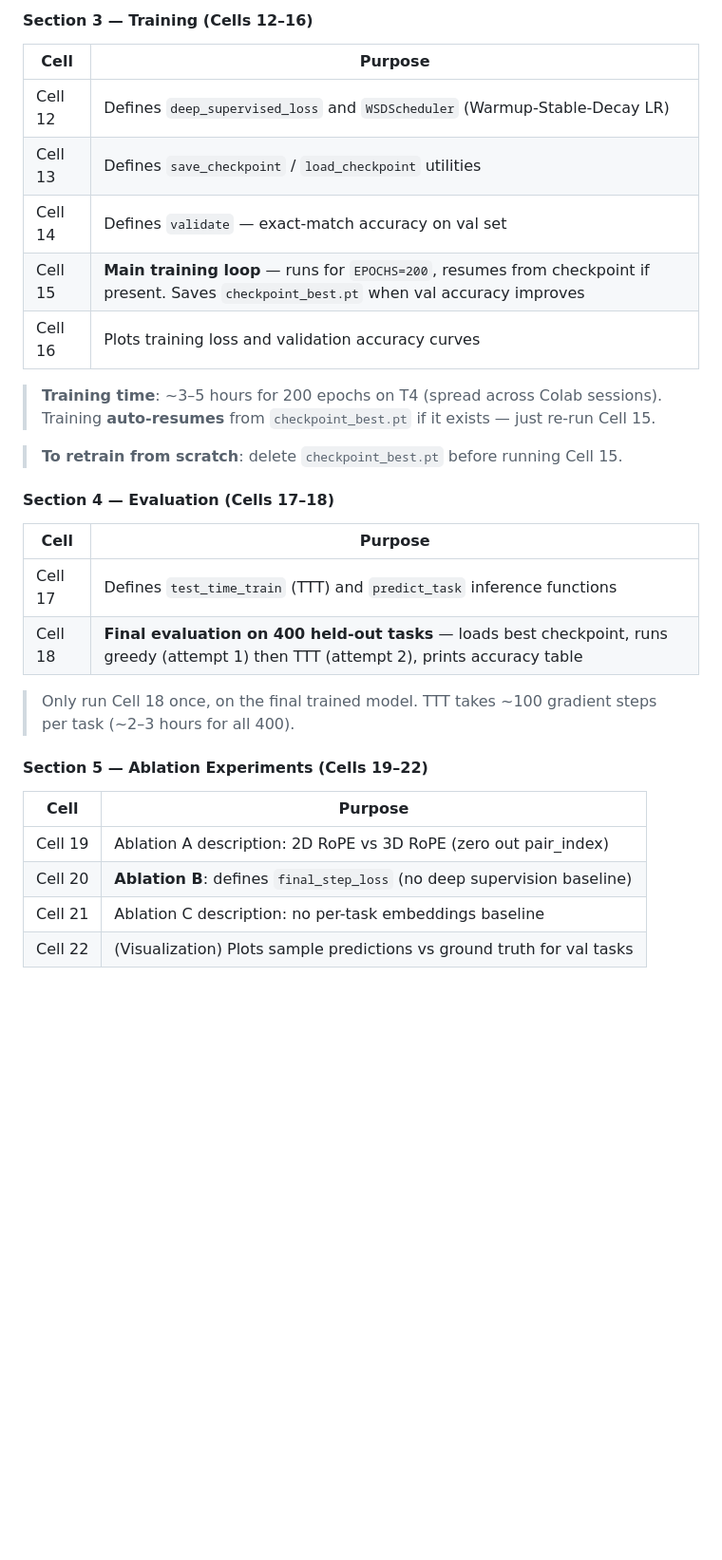
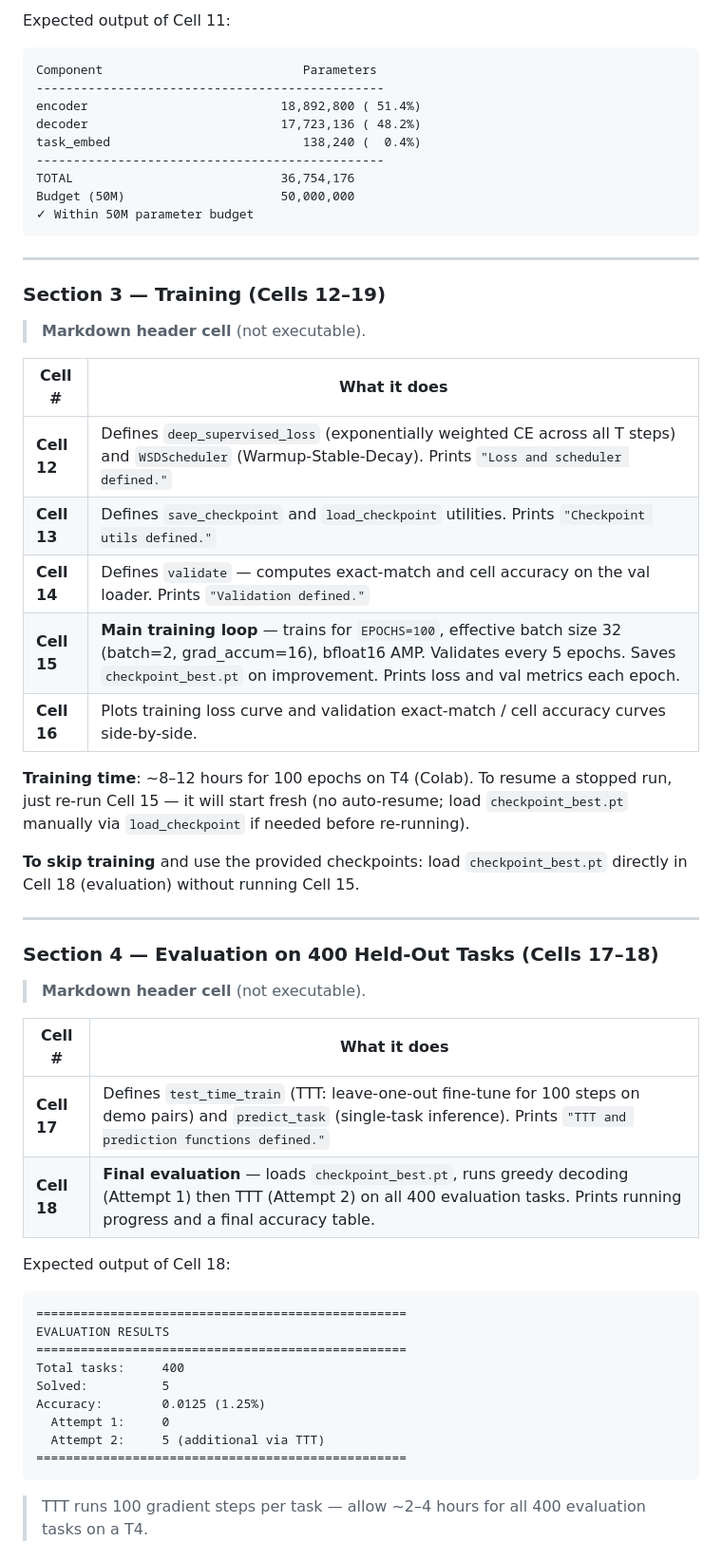
Before and after one commit to code-Harsh247/ARC-AGI-Design-Challenge, a Markdown page: README.md, the part around one of its changes. Shown at 95% size. GitHub-like rendering; blank space fills up the shorter version.

````diff
--- a/README.md
+++ b/README.md
@@ -65,30 +112,58 @@ The notebook is divided into 5 sections. Run all cells **top to bottom** in a fr
 
-#### Section 3 — Training (Cells 12–16)
-| Cell | Purpose |
+Expected output of Cell 11:
+```
+Component                           Parameters
+-----------------------------------------------
+encoder                          18,892,800 ( 51.4%)
+decoder                          17,723,136 ( 48.2%)
+task_embed                          138,240 (  0.4%)
+-----------------------------------------------
+TOTAL                            36,754,176
+Budget (50M)                     50,000,000
+✓ Within 50M parameter budget
+```
+
+---
+
+### Section 3 — Training (Cells 12–19)
+
+> **Markdown header cell** (not executable).
+
+| Cell # | What it does |
 |---|---|
-| Cell 12 | Defines `deep_supervised_loss` and `WSDScheduler` (Warmup-Stable-Decay LR) |
-| Cell 13 | Defines `save_checkpoint` / `load_checkpoint` utilities |
-| Cell 14 | Defines `validate` — exact-match accuracy on val set |
-| Cell 15 | **Main training loop** — runs for `EPOCHS=200`, resumes from checkpoint if present. Saves `checkpoint_best.pt` when val accuracy improves |
-| Cell 16 | Plots training loss and validation accuracy curves |
+| **Cell 12** | Defines `deep_supervised_loss` (exponentially weighted CE across all T steps) and `WSDScheduler` (Warmup-Stable-Decay). Prints `"Loss and scheduler defined."` |
+| **Cell 13** | Defines `save_checkpoint` and `load_checkpoint` utilities. Prints `"Checkpoint utils defined."` |
+| **Cell 14** | Defines `validate` — computes exact-match and cell accuracy on the val loader. Prints `"Validation defined."` |
+| **Cell 15** | **Main training loop** — trains for `EPOCHS=100`, effective batch size 32 (batch=2, grad_accum=16), bfloat16 AMP. Validates every 5 epochs. Saves `checkpoint_best.pt` on improvement. Prints loss and val metrics each epoch. |
+| **Cell 16** | Plots training loss curve and validation exact-match / cell accuracy curves side-by-side. |
 
-> **Training time**: ~3–5 hours for 200 epochs on T4 (spread across Colab sessions). Training **auto-resumes** from `checkpoint_best.pt` if it exists — just re-run Cell 15.
+**Training time**: ~8–12 hours for 100 epochs on T4 (Colab). To resume a stopped run, just re-run Cell 15 — it will start fresh (no auto-resume; load `checkpoint_best.pt` manually via `load_checkpoint` if needed before re-running).
 
-> **To retrain from scratch**: delete `checkpoint_best.pt` before running Cell 15.
+**To skip training** and use the provided checkpoints: load `checkpoint_best.pt` directly in Cell 18 (evaluation) without running Cell 15.
 
-#### Section 4 — Evaluation (Cells 17–18)
-| Cell | Purpose |
+---
+
+### Section 4 — Evaluation on 400 Held-Out Tasks (Cells 17–18)
+
+> **Markdown header cell** (not executable).
+
+| Cell # | What it does |
 |---|---|
-| Cell 17 | Defines `test_time_train` (TTT) and `predict_task` inference functions |
-| Cell 18 | **Final evaluation on 400 held-out tasks** — loads best checkpoint, runs greedy (attempt 1) then TTT (attempt 2), prints accuracy table |
+| **Cell 17** | Defines `test_time_train` (TTT: leave-one-out fine-tune for 100 steps on demo pairs) and `predict_task` (single-task inference). Prints `"TTT and prediction functions defined."` |
+| **Cell 18** | **Final evaluation** — loads `checkpoint_best.pt`, runs greedy decoding (Attempt 1) then TTT (Attempt 2) on all 400 evaluation tasks. Prints running progress and a final accuracy table. |
 
-> Only run Cell 18 once, on the final trained model. TTT takes ~100 gradient steps per task (~2–3 hours for all 400).
+Expected output of Cell 18:
+```
+==================================================
+EVALUATION RESULTS
+==================================================
+Total tasks:     400
+Solved:          5
+Accuracy:        0.0125 (1.25%)
+  Attempt 1:     0
+  Attempt 2:     5 (additional via TTT)
+==================================================
+```
 
-#### Section 5 — Ablation Experiments (Cells 19–22)
-| Cell | Purpose |
-|---|---|
-| Cell 19 | Ablation A description: 2D RoPE vs 3D RoPE (zero out pair_index) |
-| Cell 20 | **Ablation B**: defines `final_step_loss` (no deep supervision baseline) |
-| Cell 21 | Ablation C description: no per-task embeddings baseline |
-| Cell 22 | (Visualization) Plots sample predictions vs ground truth for val tasks |
+> TTT runs 100 gradient steps per task — allow ~2–4 hours for all 400 evaluation tasks on a T4.
 
````
Also changed, not shown: other parts of README.md (+124 -44 lines).
